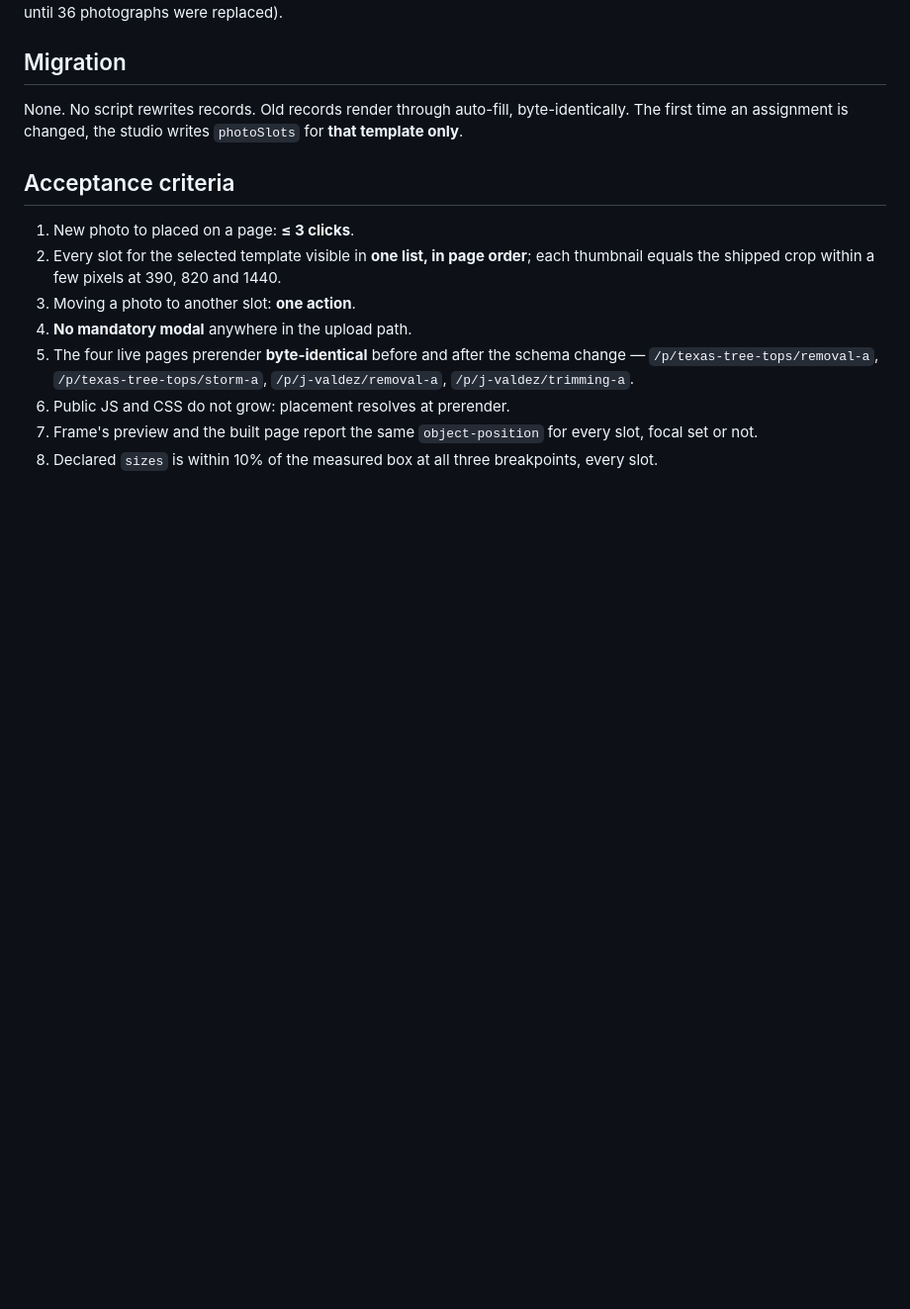
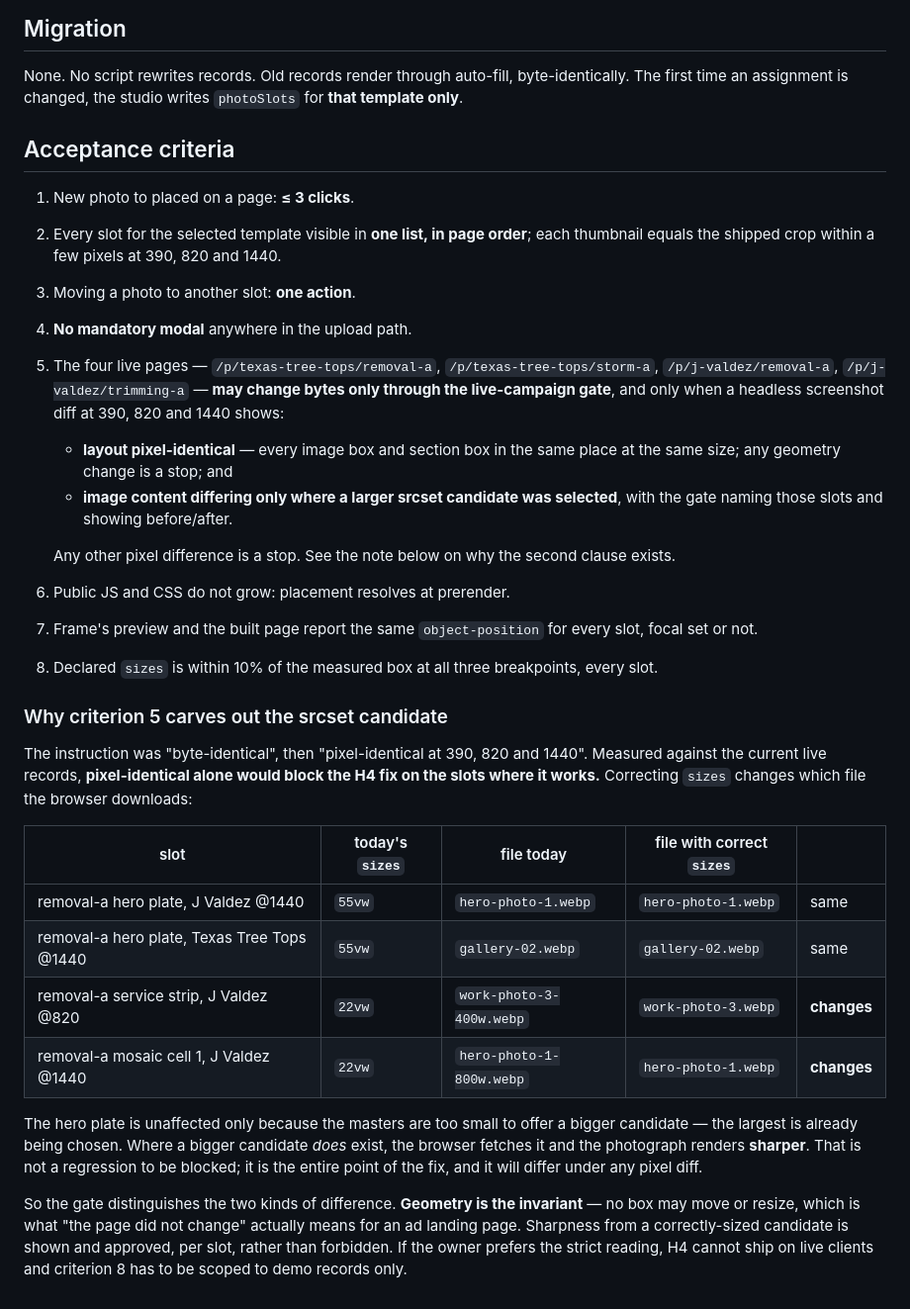
Before and after one commit to Sosa24369/-tree-template-factory-, a Markdown page: docs/PHOTOS-DESIGN.md, the part around the change. Shown at 99% size. Drawn GitHub-style; blank space fills up the shorter version.

Commit message:
docs: PHOTOS-DESIGN criterion 5 — the live-page gate, with the srcset carve-out
Criterion 5 said the four live pages must prerender byte-identical, which contradicts
moving `sizes` into the slot contract: correcting `sizes` changes the attribute, so the
bytes change by construction. Replaced with the owner's resolution — the four pages may
change bytes only through the live-campaign gate, and only on a headless screenshot diff at
390, 820 and 1440.

One amendment, because the literal reading was measured and does not hold. Pixel-identical
alone would block the H4 fix on the slots where it works:

  removal-a hero plate, J Valdez @1440      55vw -> 100vw   same file (no pixel change)
  removal-a hero plate, TTT @1440           55vw -> 100vw   same file (no pixel change)
  removal-a service strip, J Valdez @820    22vw -> correct  -400w.webp -> full   CHANGES
  removal-a mosaic cell 1, J Valdez @1440   22vw -> correct  -800w.webp -> full   CHANGES

The hero plate is unaffected only because the masters are too small to offer a bigger
candidate. Where one exists the browser fetches it and the photograph renders sharper —
which is the point of the fix, and differs under any pixel diff.

So the gate separates the two kinds of difference: geometry is the invariant (no box may
move or resize — what "the page did not change" actually means for an ad landing page),
while sharpness from a correctly-sized candidate is named per slot and approved rather than
forbidden. The doc states the alternative plainly: on the strict reading H4 cannot ship on
live clients and criterion 8 scopes to demo records only. The owner's call, flagged not
buried.

Co-Authored-By: Claude Opus 5 <noreply@anthropic.com>
Claude-Session: https://claude.ai/code/session_01P8TWdZKrw1EYe293x7aYXt

```diff
--- a/docs/PHOTOS-DESIGN.md
+++ b/docs/PHOTOS-DESIGN.md
@@ -169,10 +169,42 @@ only**.
    thumbnail equals the shipped crop within a few pixels at 390, 820 and 1440.
 3. Moving a photo to another slot: **one action**.
 4. **No mandatory modal** anywhere in the upload path.
-5. The four live pages prerender **byte-identical** before and after the schema change —
-   `/p/texas-tree-tops/removal-a`, `/p/texas-tree-tops/storm-a`, `/p/j-valdez/removal-a`,
-   `/p/j-valdez/trimming-a`.
+5. The four live pages — `/p/texas-tree-tops/removal-a`, `/p/texas-tree-tops/storm-a`,
+   `/p/j-valdez/removal-a`, `/p/j-valdez/trimming-a` — **may change bytes only through the
+   live-campaign gate**, and only when a headless screenshot diff at 390, 820 and 1440
+   shows:
+   - **layout pixel-identical** — every image box and section box in the same place at the
+     same size; any geometry change is a stop; and
+   - **image content differing only where a larger srcset candidate was selected**, with
+     the gate naming those slots and showing before/after.
+
+   Any other pixel difference is a stop. See the note below on why the second clause
+   exists.
 6. Public JS and CSS do not grow: placement resolves at prerender.
 7. Frame's preview and the built page report the same `object-position` for every slot,
    focal set or not.
 8. Declared `sizes` is within 10% of the measured box at all three breakpoints, every slot.
+
+### Why criterion 5 carves out the srcset candidate
+
+The instruction was "byte-identical", then "pixel-identical at 390, 820 and 1440". Measured
+against the current live records, **pixel-identical alone would block the H4 fix on the
+slots where it works.** Correcting `sizes` changes which file the browser downloads:
+
+| slot | today's `sizes` | file today | file with correct `sizes` | |
+|---|---|---|---|---|
+| removal-a hero plate, J Valdez @1440 | `55vw` | `hero-photo-1.webp` | `hero-photo-1.webp` | same |
+| removal-a hero plate, Texas Tree Tops @1440 | `55vw` | `gallery-02.webp` | `gallery-02.webp` | same |
+| removal-a service strip, J Valdez @820 | `22vw` | `work-photo-3-400w.webp` | `work-photo-3.webp` | **changes** |
+| removal-a mosaic cell 1, J Valdez @1440 | `22vw` | `hero-photo-1-800w.webp` | `hero-photo-1.webp` | **changes** |
+
+The hero plate is unaffected only because the masters are too small to offer a bigger
+candidate — the largest is already being chosen. Where a bigger candidate *does* exist, the
+browser fetches it and the photograph renders **sharper**. That is not a regression to be
+blocked; it is the entire point of the fix, and it will differ under any pixel diff.
+
+So the gate distinguishes the two kinds of difference. **Geometry is the invariant** — no
+box may move or resize, which is what "the page did not change" actually means for an ad
+landing page. Sharpness from a correctly-sized candidate is shown and approved, per slot,
+rather than forbidden. If the owner prefers the strict reading, H4 cannot ship on live
+clients and criterion 8 has to be scoped to demo records only.
```
